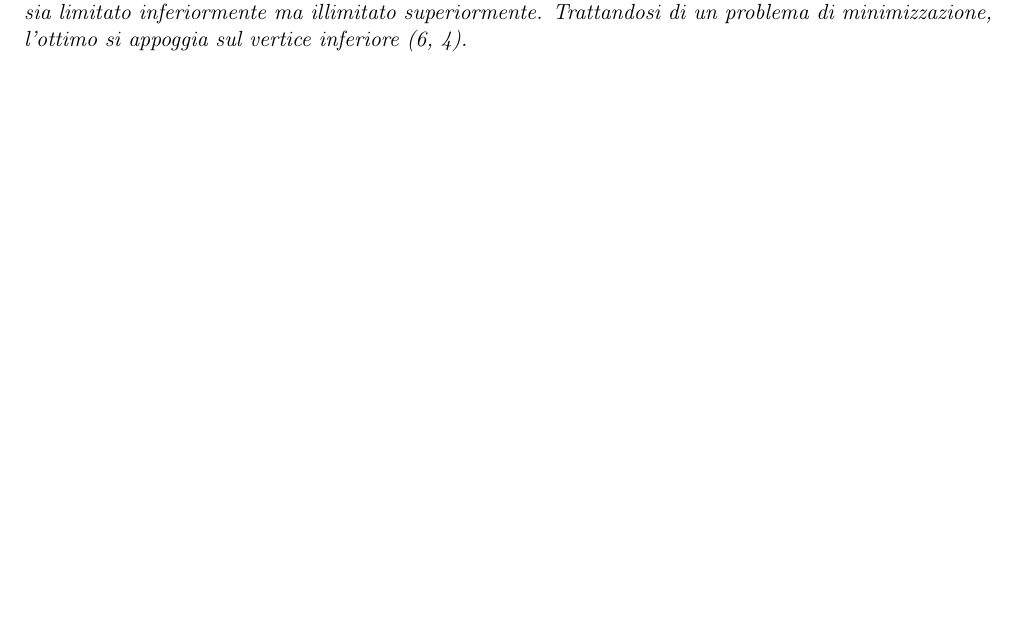
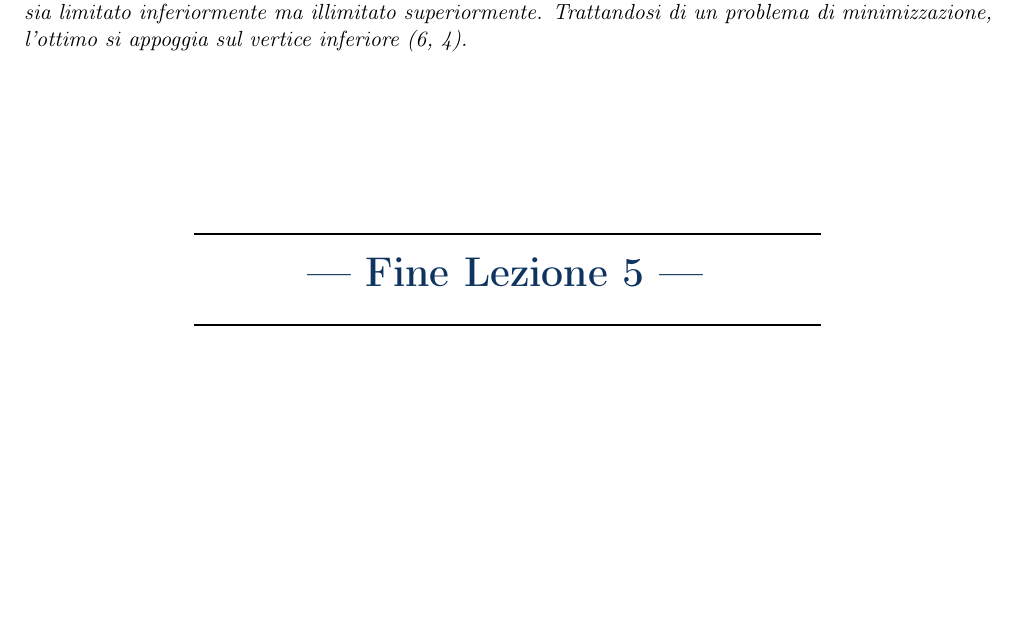
Before and after one commit to andrea-salvatore/appunti_condivisi_unipi, a LaTeX document (Ricerca Operativa/Ricerca Operativa LaTex.tex): part of page 35 of 35, cut so that both start at the same text, the shorter picture padded with empty space. Compiled offline with pdfLaTeX.

Commit message:
PDF aggiornato alla lezione 5 del 28 settembre

```diff
--- a/Ricerca Operativa/Ricerca Operativa LaTex.tex
+++ b/Ricerca Operativa/Ricerca Operativa LaTex.tex
@@ -1702,4 +1702,14 @@
 		\caption{Rappresentazione grafica dell'Esercizio 2. Notare come lo spazio ammissibile (in rosso) sia limitato inferiormente ma illimitato superiormente. Trattandosi di un problema di minimizzazione, l'ottimo si appoggia sul vertice inferiore (6, 4).}
 	\end{figure}
 
+	\vspace{1.5cm}
+	\begin{center}
+		\rule{0.65\textwidth}{1pt} \\
+		\vspace{0.4cm}
+		\textcolor{titlecolor}{\LARGE \textbf{--- Fine Lezione 5 ---}} \\
+		\vspace{0.2cm}
+		\rule{0.65\textwidth}{1pt}
+	\end{center}
+	\newpage
+
 \end{document}
```
Also changed, not shown: Ricerca Operativa/Ricerca Operativa LaTex.pdf, 2 other files.
